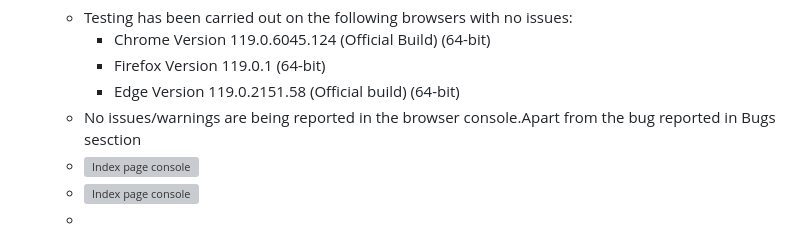
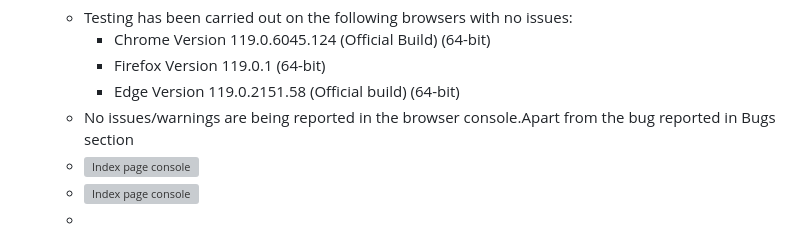
Before and after one commit to mariusmilitaru32/TimeToCook, a Markdown page: TESTING.md, the part around the change printed below. Drawn GitHub-style; grey boxes are pictures that could not be loaded.

```diff
--- a/TESTING.md
+++ b/TESTING.md
@@ -40,7 +40,7 @@ Back to [README.md](/README.md)
     - Chrome Version 119.0.6045.124 (Official Build) (64-bit)
     - Firefox Version 119.0.1 (64-bit)
     - Edge Version 119.0.2151.58 (Official build) (64-bit)
-   - No issues/warnings are being reported in the browser console.Apart from the bug reported in Bugs sesction
+   - No issues/warnings are being reported in the browser console.Apart from the bug reported in Bugs section
    - ![Index page console](documentation/testing/browsertestDesktop.png)
    - ![Index page console](documentation/testing/browsertestMobile.png)
    -
```
Also changed, not shown: other parts of TESTING.md (+2 -2 lines), README.md (+9 -9 lines).
